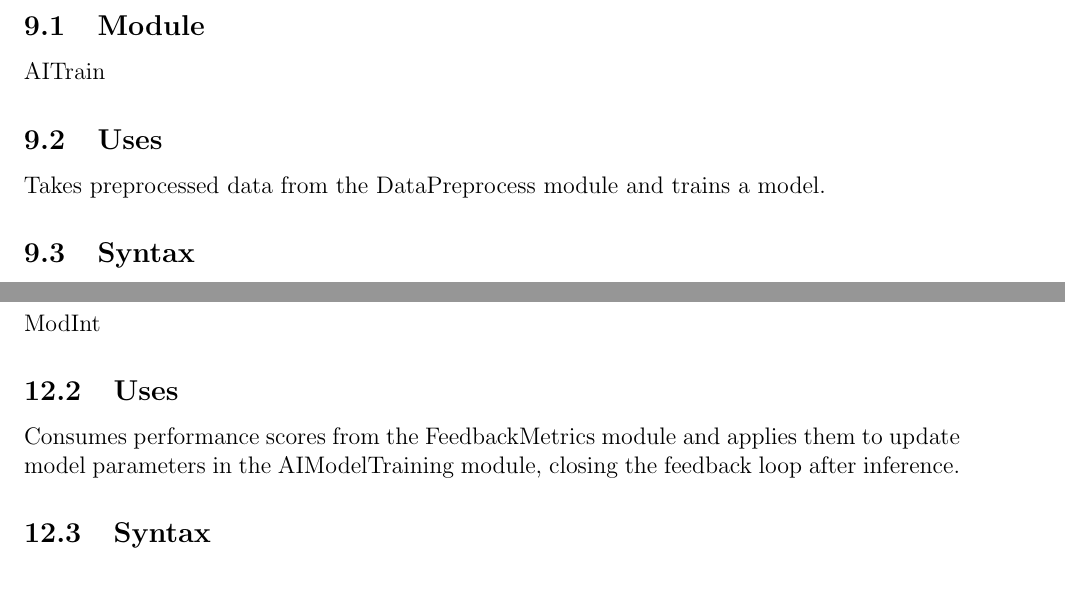
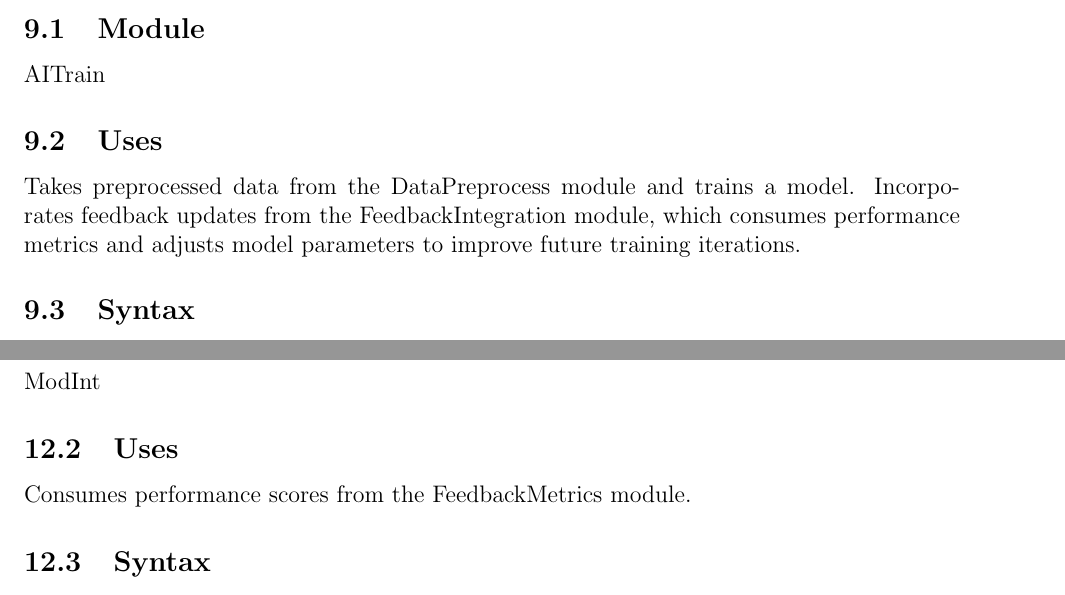
Before and after one commit to 4G06-CAPSTONE-2025/Reading4All, a LaTeX document (docs/Design/SoftDetailedDes/MIS.tex): two parts of pages 15 and 19 of 44, joined at a grey line, cut so that both start at the same text. Compiled offline with pdfLaTeX.

Commit message:
fixed remaining "uses" subsections

```diff
--- a/docs/Design/SoftDetailedDes/MIS.tex
+++ b/docs/Design/SoftDetailedDes/MIS.tex
@@ -323,6 +323,7 @@ AITrain
 
 \subsection{Uses}
 Takes preprocessed data from the DataPreprocess module and trains a model.
+Incorporates feedback updates from the FeedbackIntegration module, which consumes performance metrics and adjusts model parameters to improve future training iterations.
 
 \subsection{Syntax}
 \subsubsection{Exported Constants}
@@ -498,7 +499,7 @@ None.
 ModInt
 
 \subsection{Uses}
-Consumes performance scores from the FeedbackMetrics module and applies them to update model parameters in the AIModelTraining module, closing the feedback loop after inference.
+Consumes performance scores from the FeedbackMetrics module.
 
 \subsection{Syntax}
 
```
Also changed, not shown: docs/Design/SoftDetailedDes/MIS.tex (2 more changed lines).
